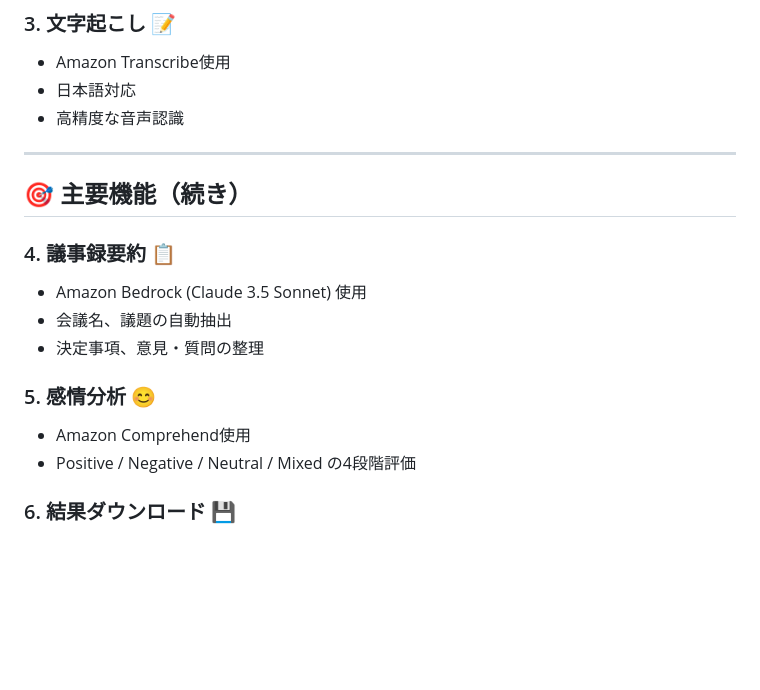
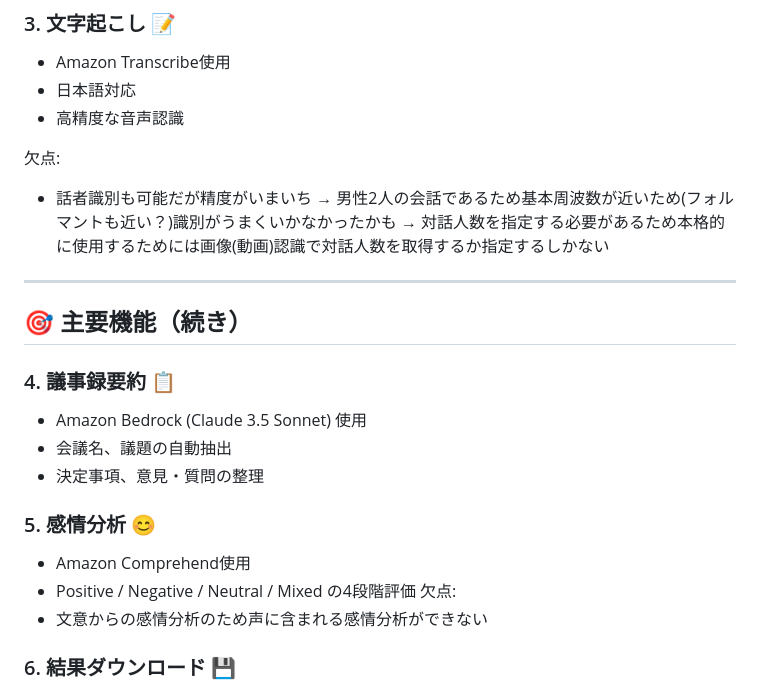
Before and after one commit to kyonosuke-specialist/gijirokuapp, a Markdown page: 発表スライド.md, the part around one of its changes. GitHub-like rendering; blank space fills up the shorter version.

```diff
--- a/発表スライド.md
+++ b/発表スライド.md
@@ -59,6 +60,11 @@ graph TD
 - 日本語対応
 - 高精度な音声認識
 
+欠点:
+- 話者識別も可能だが精度がいまいち
+  → 男性2人の会話であるため基本周波数が近いため(フォルマントも近い？)識別がうまくいかなかったかも
+  → 対話人数を指定する必要があるため本格的に使用するためには画像(動画)認識で対話人数を取得するか指定するしかない
+
 ---
 
 ## 🎯 主要機能（続き）
@@ -71,6 +77,9 @@ graph TD
 ### 5. 感情分析 😊
 - Amazon Comprehend使用
 - Positive / Negative / Neutral / Mixed の4段階評価
+欠点:
+- 文意からの感情分析のため声に含まれる感情分析ができない
+
 
 ### 6. 結果ダウンロード 💾
 - 文字起こしテキスト
```
Also changed, not shown: other parts of 発表スライド.md (+2 -1 lines).
